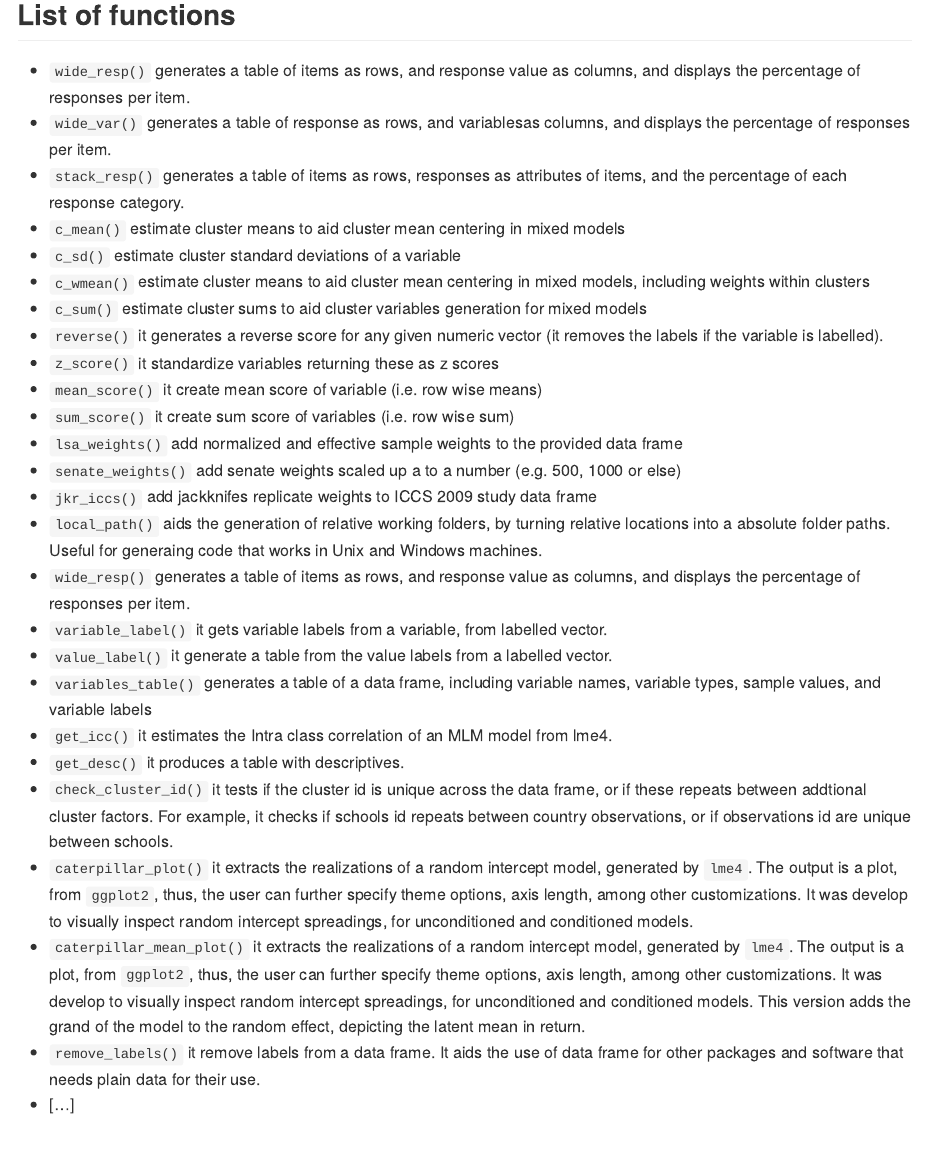
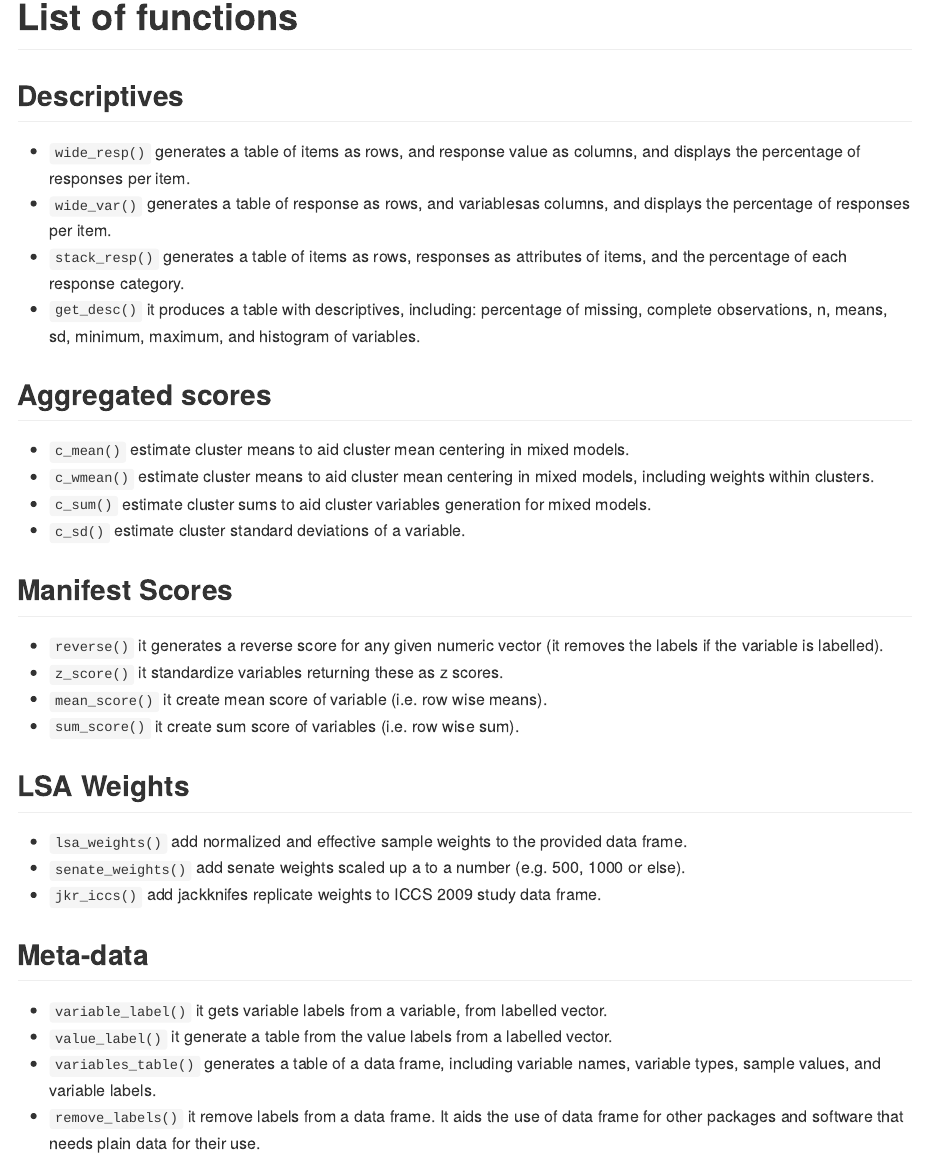
Before and after one commit to dacarras/r4sda, an R Markdown document (README.Rmd): the page in a window 1100 px wide, from 840 px down before the commit and from 900 px down after it, so that both start at the same text. The pictures show the output file README.md that the author committed with the source, drawn offline in the style of GitHub.

Commit message:
update readme file

````diff
--- a/README.Rmd
+++ b/README.Rmd
@@ -30,4 +17,3 @@ You can install, in R, the development version of r4sda from this [github](https
 devtools::install_github("dacarras/r4sda")
 ```
 
-## List of functions
@@ -34,21 +36,35 @@ devtools::install_github("dacarras/r4sda")
+## Descriptives
 
 - `wide_resp()` generates a table of items as rows, and response value as columns, and displays the percentage of responses per item.
 - `wide_var()` generates a table of response as rows, and variablesas columns, and displays the percentage of responses per item.
 - `stack_resp()` generates a table of items as rows, responses as attributes of items, and the percentage of each response category.
-- `c_mean()` estimate cluster means to aid cluster mean centering in mixed models
-- `c_sd()` estimate cluster standard deviations of a variable
+- `get_desc()` it produces a table with descriptives, including: percentage of missing, complete observations, n, means, sd, minimum, maximum, and histogram of variables.
+
+## Aggregated scores
+
+- `c_mean()` estimate cluster means to aid cluster mean centering in mixed models.
 - `c_wmean()` estimate cluster means to aid cluster mean centering in
-    mixed models, including weights within clusters
-- `c_sum()` estimate cluster sums to aid cluster variables generation for mixed models
+    mixed models, including weights within clusters.
+- `c_sum()` estimate cluster sums to aid cluster variables generation for mixed models.
+- `c_sd()` estimate cluster standard deviations of a variable.
+
+## Manifest Scores
+
 - `reverse()` it generates a reverse score for any given numeric vector (it removes the labels if the variable is labelled).
-- `z_score()` it standardize variables returning these as z scores
-- `mean_score()` it create mean score of variable (i.e. row wise means)
-- `sum_score()` it create sum score of variables (i.e. row wise sum)
-- `lsa_weights()` add normalized and effective sample weights to the provided data frame
-- `senate_weights()` add senate weights scaled up a to a number (e.g. 500, 1000 or else)
-- `jkr_iccs()` add jackknifes replicate weights to ICCS 2009 study data frame
-- `local_path()` aids the generation of relative working folders, by turning relative locations into a absolute folder paths. Useful for generaing code that works in Unix and Windows machines.
-- `wide_resp()` generates a table of items as rows, and response value as columns, and displays the percentage of responses per item.
+- `z_score()` it standardize variables returning these as z scores.
+- `mean_score()` it create mean score of variable (i.e. row wise means).
+- `sum_score()` it create sum score of variables (i.e. row wise sum).
+
+## LSA Weights
+
+- `lsa_weights()` add normalized and effective sample weights to the provided data frame.
+- `senate_weights()` add senate weights scaled up a to a number (e.g. 500, 1000 or else).
+- `jkr_iccs()` add jackknifes replicate weights to ICCS 2009 study data frame.
+
+
+## Meta-data
+
 - `variable_label()` it gets variable labels from a variable, from labelled vector.
 - `value_label()` it generate a table from the value labels from a labelled vector.
-- `variables_table()` generates a table of a data frame, including variable names, variable types, sample values, and variable labels
+- `variables_table()` generates a table of a data frame, including variable names, variable types, sample values, and variable labels.
+- `remove_labels()` it remove labels from a data frame. It aids the use of data frame for other packages and software that needs plain data for their use.
@@ -55,6 +74,4 @@ devtools::install_github("dacarras/r4sda")
 - `get_icc()` it estimates the Intra class correlation of an MLM model from lme4.
-- `get_desc()` it produces a table with descriptives.
 - `check_cluster_id()` it tests if the cluster id is unique across the data frame, or if these repeats between addtional cluster factors. For example, it checks if schools id repeats between country observations, or if observations id are unique between schools.
 - `caterpillar_plot()` it extracts the realizations of a random intercept model, generated by `lme4`. The output is a plot, from `ggplot2`, thus, the user can further specify theme options, axis length, among other customizations. It was develop to visually inspect random intercept spreadings, for unconditioned and conditioned models.
 - `caterpillar_mean_plot()` it extracts the realizations of a random intercept model, generated by `lme4`. The output is a plot, from `ggplot2`, thus, the user can further specify theme options, axis length, among other customizations. It was develop to visually inspect random intercept spreadings, for unconditioned and conditioned models. This version adds the grand of the model to the random effect, depicting the latent mean in return.
-- `remove_labels()` it remove labels from a data frame. It aids the use of data frame for other packages and software that needs plain data for their use.
````
Also changed, not shown: README.md, README.Rmd (45 more changed lines).
